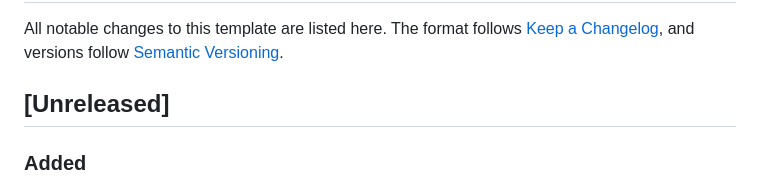
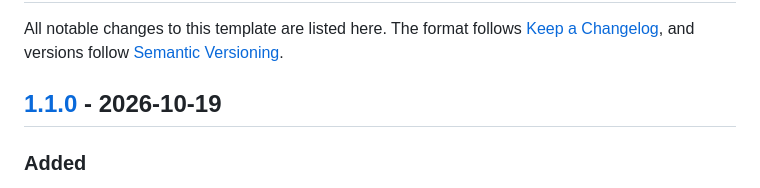
Before and after one commit to kryo-o/claude-code-setup, a Markdown page: CHANGELOG.md, the part around one of its changes. Drawn GitHub-style.

```diff
--- a/CHANGELOG.md
+++ b/CHANGELOG.md
@@ -2,7 +2,7 @@
 
 All notable changes to this template are listed here. The format follows [Keep a Changelog](https://keepachangelog.com/en/1.1.0/), and versions follow [Semantic Versioning](https://semver.org/).
 
-## [Unreleased]
+## [1.1.0] - 2026-10-19
 
 ### Added
 - `git push`, `pull` and `fetch` and the `gh` subcommands `repo`, `release`, `pr`, `issue` and `api` run outside the sandbox (`excludedCommands`), so Claude can use GitHub after you approve each command (`ask` rules).
```
Also changed, not shown: other parts of CHANGELOG.md (+1 -0 lines), README.md (+1 -1 lines).
